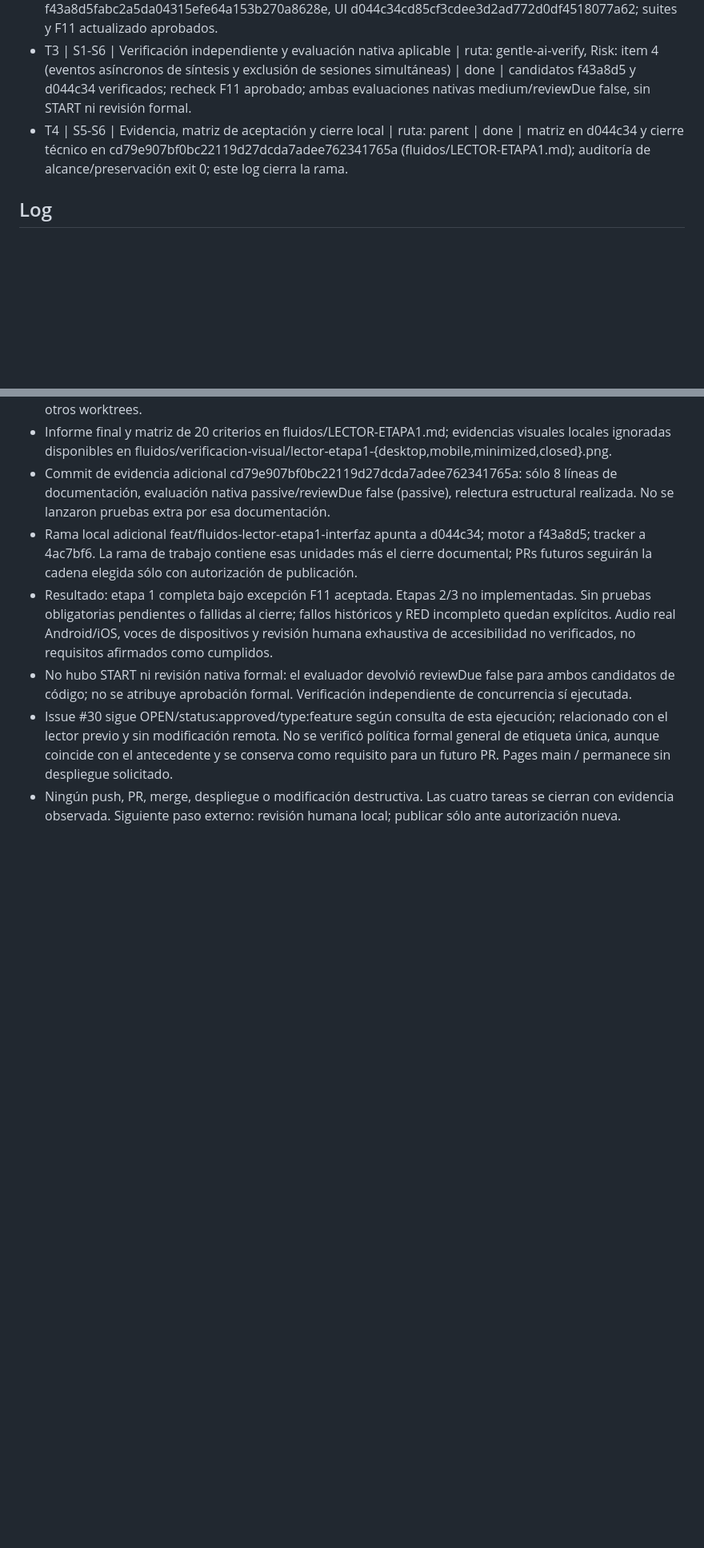
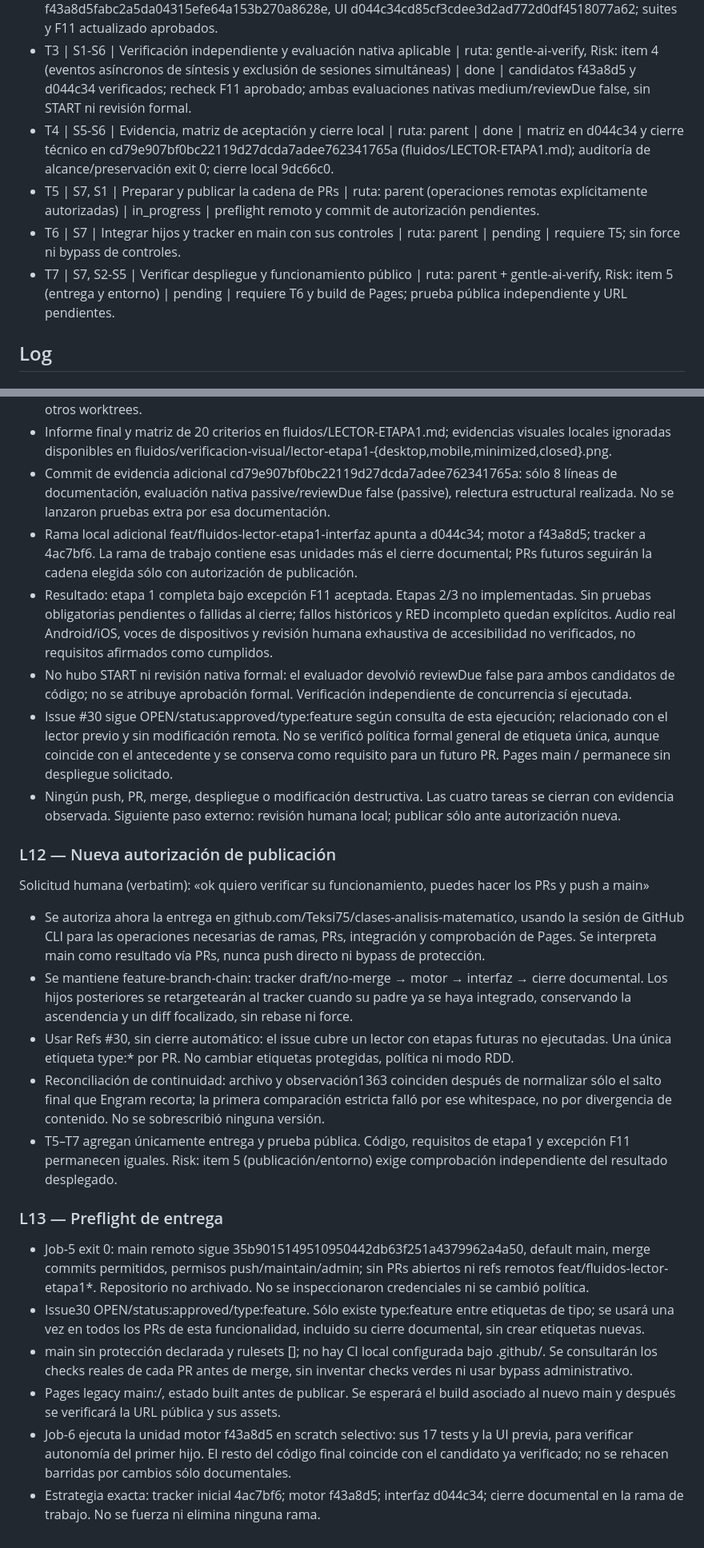
Before and after one commit to Teksi75/clases-analisis-matematico, a Markdown page: odd/tasks/fluidos-lector-etapa1.md, 2 parts joined by grey strips. Shown at 80% size. GitHub-like rendering; blank space fills up the shorter version.

Commit message:
docs(reader): record authorized PR chain delivery

```diff
--- a/odd/tasks/fluidos-lector-etapa1.md
+++ b/odd/tasks/fluidos-lector-etapa1.md
@@ -431,7 +437,10 @@ Al finalizar, presentá un informe técnico con evidencia verificable de los res
 - T1 | S1, S6 | Diagnóstico y aislamiento | ruta: parent + explorer (presupuesto de exploración superado) | done | base 35b9015149510950442db63f251a4379962a4a50; documento inicial en 4ac7bf6f4d132ef52d07dd5bd50ef773788a68c7.
 - T2 | S2-S5 | Implementación y pruebas de la etapa 1 | ruta: gentle-ai-worker (context backstop medido por runtime), ajuste acotado de pruebas/docs por parent | done | motor f43a8d5fabc2a5da04315efe64a153b270a8628e, UI d044c34cd85cf3cdee3d2ad772d0df4518077a62; suites y F11 actualizado aprobados.
 - T3 | S1-S6 | Verificación independiente y evaluación nativa aplicable | ruta: gentle-ai-verify, Risk: item 4 (eventos asíncronos de síntesis y exclusión de sesiones simultáneas) | done | candidatos f43a8d5 y d044c34 verificados; recheck F11 aprobado; ambas evaluaciones nativas medium/reviewDue false, sin START ni revisión formal.
-- T4 | S5-S6 | Evidencia, matriz de aceptación y cierre local | ruta: parent | done | matriz en d044c34 y cierre técnico en cd79e907bf0bc22119d27dcda7adee762341765a (fluidos/LECTOR-ETAPA1.md); auditoría de alcance/preservación exit 0; este log cierra la rama.
+- T4 | S5-S6 | Evidencia, matriz de aceptación y cierre local | ruta: parent | done | matriz en d044c34 y cierre técnico en cd79e907bf0bc22119d27dcda7adee762341765a (fluidos/LECTOR-ETAPA1.md); auditoría de alcance/preservación exit 0; cierre local 9dc66c0.
+- T5 | S7, S1 | Preparar y publicar la cadena de PRs | ruta: parent (operaciones remotas explícitamente autorizadas) | in_progress | preflight remoto y commit de autorización pendientes.
+- T6 | S7 | Integrar hijos y tracker en main con sus controles | ruta: parent | pending | requiere T5; sin force ni bypass de controles.
+- T7 | S7, S2-S5 | Verificar despliegue y funcionamiento público | ruta: parent + gentle-ai-verify, Risk: item 5 (entrega y entorno) | pending | requiere T6 y build de Pages; prueba pública independiente y URL pendientes.
 
 ## Log
 
@@ -1070,3 +1079,22 @@ Al finalizar, presentá un informe técnico con evidencia verificable de los res
 - No hubo START ni revisión nativa formal: el evaluador devolvió reviewDue false para ambos candidatos de código; no se atribuye aprobación formal. Verificación independiente de concurrencia sí ejecutada.
 - Issue #30 sigue OPEN/status:approved/type:feature según consulta de esta ejecución; relacionado con el lector previo y sin modificación remota. No se verificó política formal general de etiqueta única, aunque coincide con el antecedente y se conserva como requisito para un futuro PR. Pages main / permanece sin despliegue solicitado.
 - Ningún push, PR, merge, despliegue o modificación destructiva. Las cuatro tareas se cierran con evidencia observada. Siguiente paso externo: revisión humana local; publicar sólo ante autorización nueva.
+
+### L12 — Nueva autorización de publicación
+
+Solicitud humana (verbatim): «ok quiero verificar su funcionamiento, puedes hacer los PRs y push a main»
+
+- Se autoriza ahora la entrega en github.com/Teksi75/clases-analisis-matematico, usando la sesión de GitHub CLI para las operaciones necesarias de ramas, PRs, integración y comprobación de Pages. Se interpreta main como resultado vía PRs, nunca push directo ni bypass de protección.
+- Se mantiene feature-branch-chain: tracker draft/no-merge → motor → interfaz → cierre documental. Los hijos posteriores se retargetearán al tracker cuando su padre ya se haya integrado, conservando la ascendencia y un diff focalizado, sin rebase ni force.
+- Usar Refs #30, sin cierre automático: el issue cubre un lector con etapas futuras no ejecutadas. Una única etiqueta type:* por PR. No cambiar etiquetas protegidas, política ni modo RDD.
+- Reconciliación de continuidad: archivo y observación1363 coinciden después de normalizar sólo el salto final que Engram recorta; la primera comparación estricta falló por ese whitespace, no por divergencia de contenido. No se sobrescribió ninguna versión.
+- T5–T7 agregan únicamente entrega y prueba pública. Código, requisitos de etapa1 y excepción F11 permanecen iguales. Risk: item 5 (publicación/entorno) exige comprobación independiente del resultado desplegado.
+
+### L13 — Preflight de entrega
+
+- Job-5 exit 0: main remoto sigue 35b9015149510950442db63f251a4379962a4a50, default main, merge commits permitidos, permisos push/maintain/admin; sin PRs abiertos ni refs remotos feat/fluidos-lector-etapa1*. Repositorio no archivado. No se inspeccionaron credenciales ni se cambió política.
+- Issue30 OPEN/status:approved/type:feature. Sólo existe type:feature entre etiquetas de tipo; se usará una vez en todos los PRs de esta funcionalidad, incluido su cierre documental, sin crear etiquetas nuevas.
+- main sin protección declarada y rulesets []; no hay CI local configurada bajo .github/. Se consultarán los checks reales de cada PR antes de merge, sin inventar checks verdes ni usar bypass administrativo.
+- Pages legacy main:/, estado built antes de publicar. Se esperará el build asociado al nuevo main y después se verificará la URL pública y sus assets.
+- Job-6 ejecuta la unidad motor f43a8d5 en scratch selectivo: sus 17 tests y la UI previa, para verificar autonomía del primer hijo. El resto del código final coincide con el candidato ya verificado; no se rehacen barridas por cambios sólo documentales.
+- Estrategia exacta: tracker inicial 4ac7bf6; motor f43a8d5; interfaz d044c34; cierre documental en la rama de trabajo. No se fuerza ni elimina ninguna rama.
```
Also changed, not shown: other parts of odd/tasks/fluidos-lector-etapa1.md (+7 -1 lines), fluidos/LECTOR-ETAPA1.md (+6 -2 lines).
